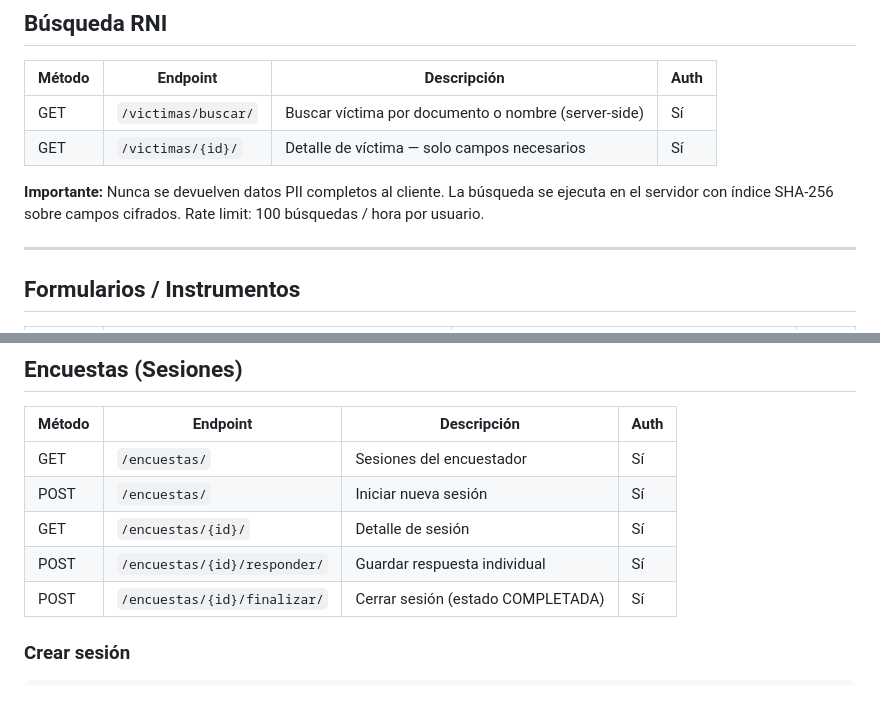
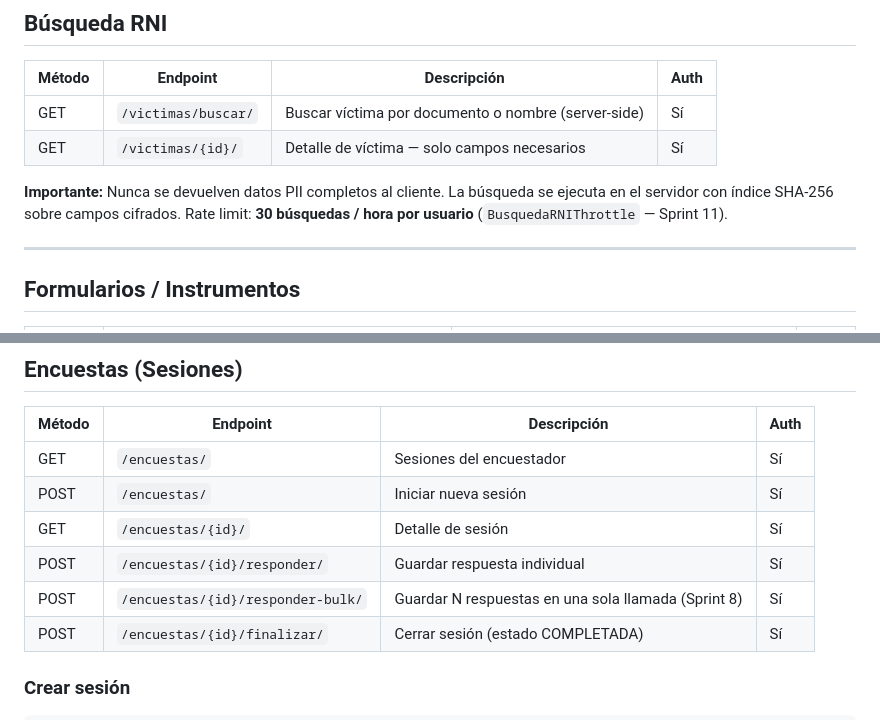
Before and after one commit to alexjut/srni-unidad-victimas, a Markdown page: docs/backend/api-endpoints.md, 2 parts joined by grey strips. GitHub-like rendering.

```diff
--- a/docs/backend/api-endpoints.md
+++ b/docs/backend/api-endpoints.md
@@ -63,7 +63,7 @@
 
 **Importante:** Nunca se devuelven datos PII completos al cliente.
 La búsqueda se ejecuta en el servidor con índice SHA-256 sobre campos cifrados.
-Rate limit: 100 búsquedas / hora por usuario.
+Rate limit: **30 búsquedas / hora por usuario** (`BusquedaRNIThrottle` — Sprint 11).
 
 ---
 
@@ -182,6 +182,7 @@ Respuesta:
 | POST | `/encuestas/` | Iniciar nueva sesión | Sí |
 | GET | `/encuestas/{id}/` | Detalle de sesión | Sí |
 | POST | `/encuestas/{id}/responder/` | Guardar respuesta individual | Sí |
+| POST | `/encuestas/{id}/responder-bulk/` | Guardar N respuestas en una sola llamada (Sprint 8) | Sí |
 | POST | `/encuestas/{id}/finalizar/` | Cerrar sesión (estado COMPLETADA) | Sí |
 
 ### Crear sesión
```
Also changed, not shown: other parts of docs/backend/api-endpoints.md (+51 -4 lines), docs/mobile/estado-actual.md (+50 -26 lines).
